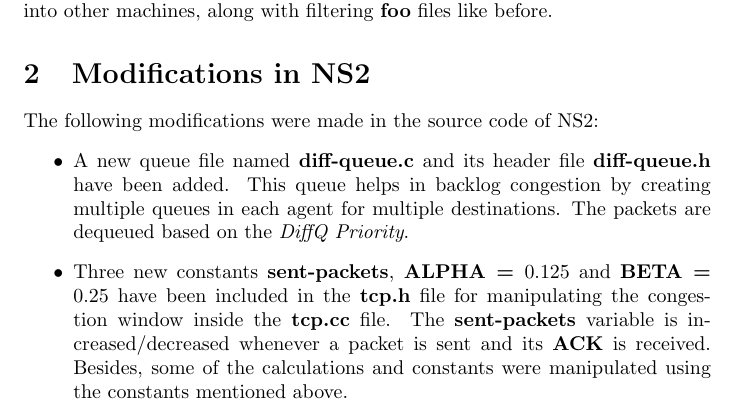
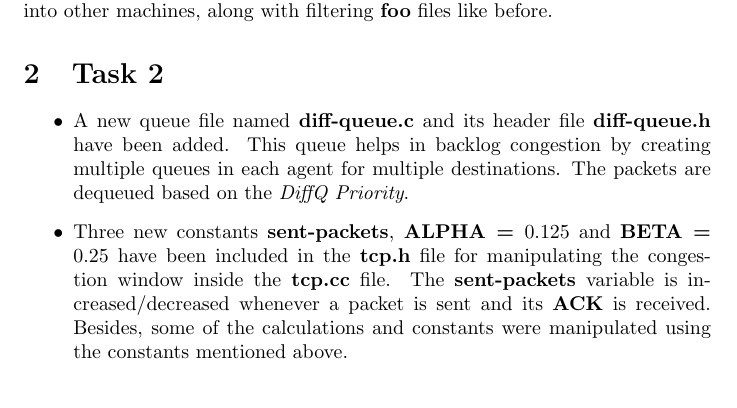
Before and after one commit to Abdus-Samee/CSE-406, a LaTeX problem sheet (2. Malware/1805021_AssignmentReport.tex): part of page 4 of 4, cut so that both start at the same text. Compiled offline with pdfLaTeX.

```diff
--- a/2. Malware/1805021_AssignmentReport.tex
+++ b/2. Malware/1805021_AssignmentReport.tex
@@ -139,8 +142,8 @@
 Thus, we can say that the virus \textbf{1805021\_1.py} now has the ability to hop into other machines, along with filtering \textbf{foo} files like before.
 
 
- \section{Modifications in NS2}
- The following modifications were made in the source code of NS2:
+ \section{Task 2}
+
  \begin{itemize}
      \item A new queue file named \textbf{diff-queue.c} and its header file \textbf{diff-queue.h} have been added. This queue helps in backlog congestion by creating multiple queues in each agent for multiple destinations. The packets are dequeued based on the \textit{DiffQ Priority}.
      \item Three new constants \textbf{sent-packets}, \textbf{ALPHA = $0.125$} and \textbf{BETA = $0.25$} have been included in the \textbf{tcp.h} file for manipulating the congestion window inside the \textbf{tcp.cc} file. The \textbf{sent-packets} variable is increased/decreased whenever a packet is sent and its \textbf{ACK} is received. Besides, some of the calculations and constants were manipulated using the constants mentioned above.
```
Also changed, not shown: 2. Malware/1805021_AssignmentReport.tex (5 more changed lines).
